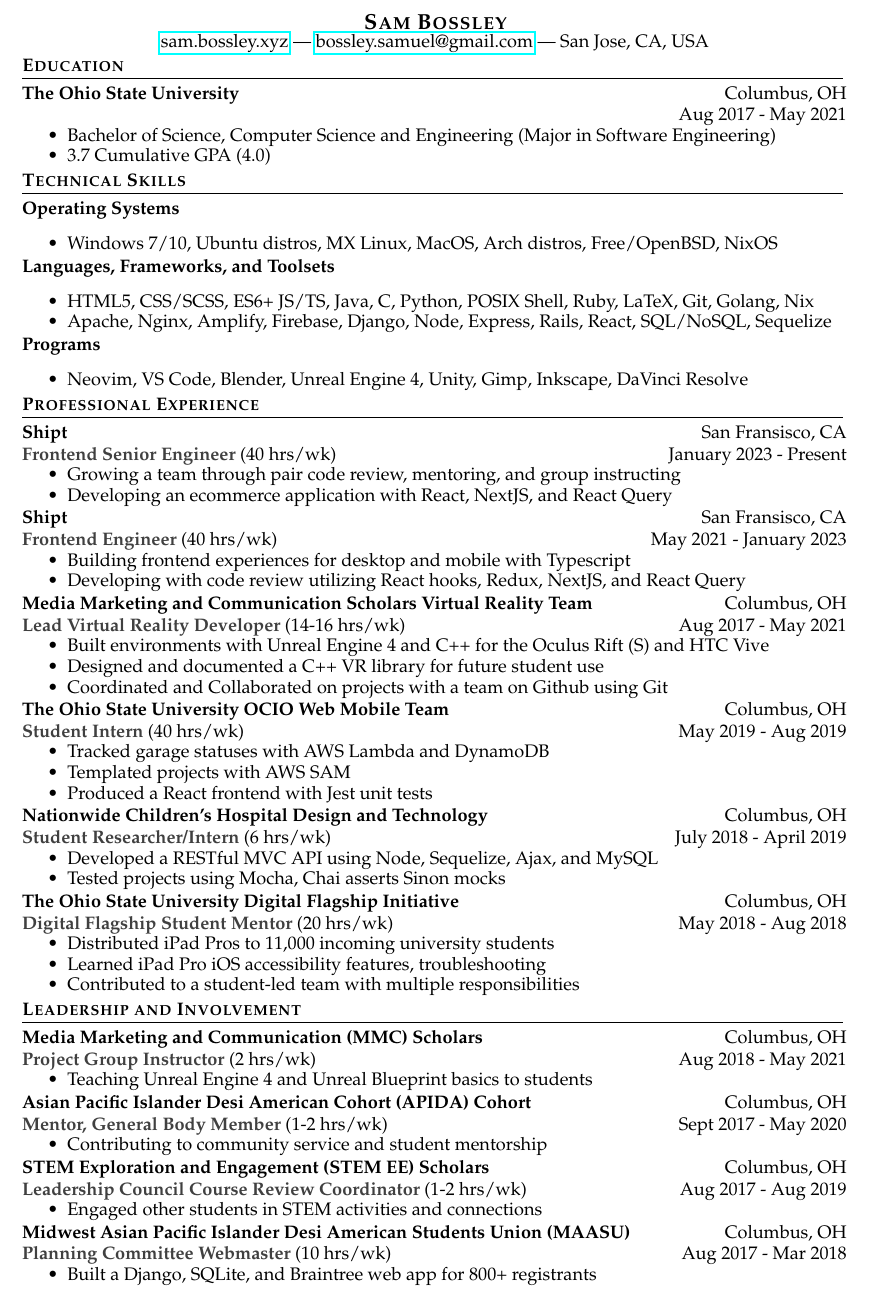
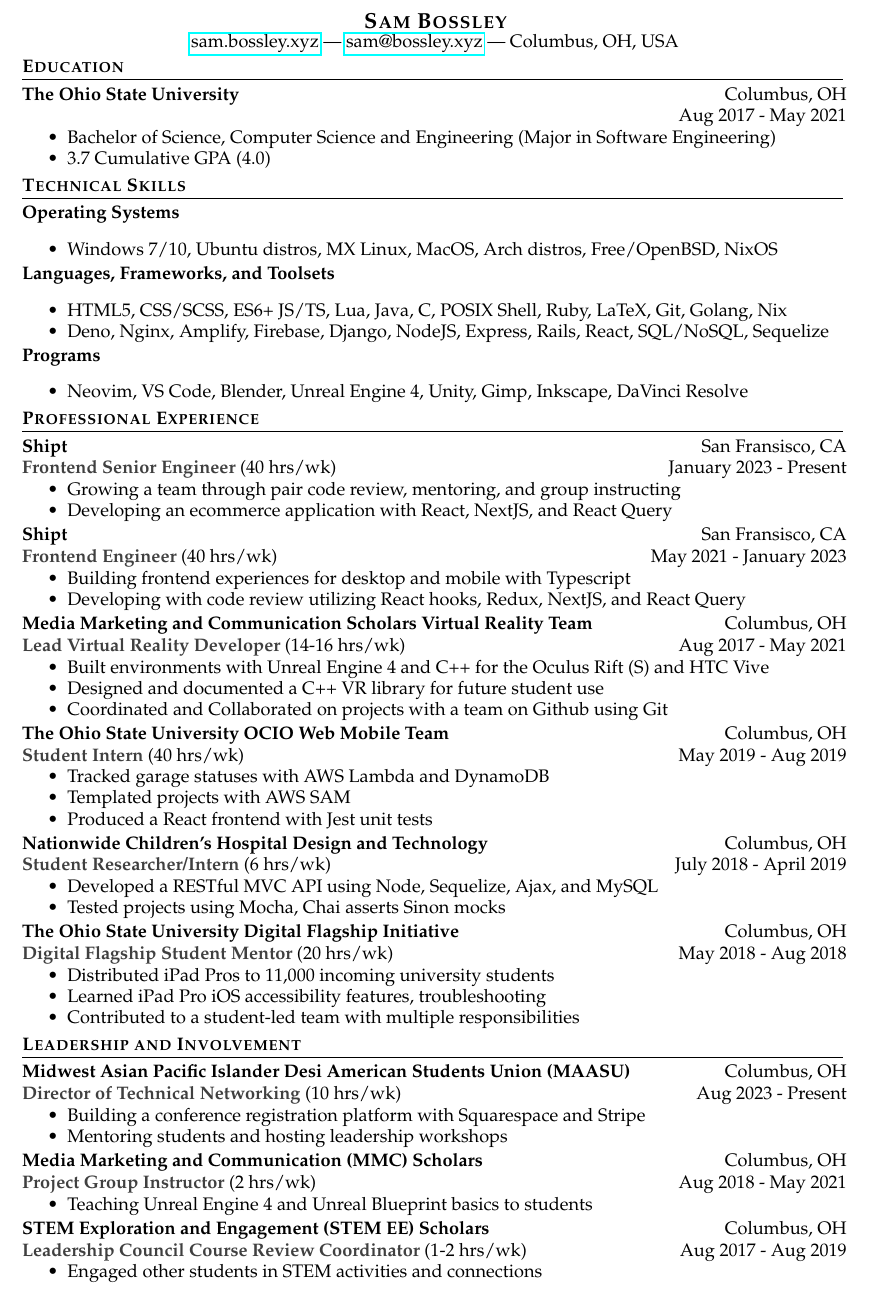
Before and after one commit to bossley9/website, a LaTeX CV (src/resume/resume.tex): part of the page, cut so that both start at the same text. Compiled offline with pdfLaTeX.

Commit message:
feat(resume): add MAASU DC work

```diff
--- a/src/resume/resume.tex
+++ b/src/resume/resume.tex
@@ -94,8 +94,8 @@
 
   \meta{
     \item[] \href{https://sam.bossley.xyz}{sam.bossley.xyz}
-    \item \href{mailto:bossley.samuel@gmail.com}{bossley.samuel@gmail.com}
-    \item San Jose, CA, USA
+    \item \href{mailto:sam@bossley.xyz}{sam@bossley.xyz}
+    \item Columbus, OH, USA
   }
 
   \section*{Education}
@@ -134,8 +134,8 @@
     \entry
       {Languages, Frameworks, and Toolsets}{}{}{}
       {\entryitemize{
-        \item HTML5, CSS/SCSS, ES6+ JS/TS, Java, C, Python, POSIX Shell, Ruby, LaTeX, Git, Golang, Nix
-        \item Apache, Nginx, Amplify, Firebase, Django, Node, Express, Rails, React, SQL/NoSQL, Sequelize
+        \item HTML5, CSS/SCSS, ES6+ JS/TS, Lua, Java, C, POSIX Shell, Ruby, LaTeX, Git, Golang, Nix
+        \item Deno, Nginx, Amplify, Firebase, Django, NodeJS, Express, Rails, React, SQL/NoSQL, Sequelize
       }}{}
 
     \entry
@@ -308,6 +308,17 @@
   \section*{Leadership and Involvement}
 
     \entry
+      {Midwest Asian Pacific Islander Desi American Students Union (MAASU)}
+      {Director of Technical Networking}
+      {Columbus, OH}
+      {Aug 2023 - Present}
+      {\entryitemize{
+        \item Building a conference registration platform with Squarespace and Stripe
+        \item Mentoring students and hosting leadership workshops
+      }}
+      {10}
+
+    \entry
       {Media Marketing and Communication (MMC) Scholars}
       {Project Group Instructor}
       {Columbus, OH}
@@ -317,15 +328,15 @@
       }}
       {2}
 
-    \entry
-      {Asian Pacific Islander Desi American Cohort (APIDA) Cohort}
-      {Mentor, General Body Member}
-      {Columbus, OH}
-      {Sept 2017 - May 2020}
-      {\entryitemize{
-        \item Contributing to community service and student mentorship
-      }}
-      {1-2}
+    % \entry
+    %   {Asian Pacific Islander Desi American Cohort (APIDA) Cohort}
+    %   {Mentor, General Body Member}
+    %   {Columbus, OH}
+    %   {Sept 2017 - May 2020}
+    %   {\entryitemize{
+    %     \item Contributing to community service and student mentorship
+    %   }}
+    %   {1-2}
 
     \entry
       {STEM Exploration and Engagement (STEM EE) Scholars}
@@ -337,15 +348,15 @@
       }}
       {1-2}
 
-    \entry
-      {Midwest Asian Pacific Islander Desi American Students Union (MAASU)}
-      {Planning Committee Webmaster}
-      {Columbus, OH}
-      {Aug 2017 - Mar 2018}
-      {\entryitemize{
-        \item Built a Django, SQLite, and Braintree web app for 800+ registrants
-      }}
-      {10}
+    % \entry
+    %   {Midwest Asian Pacific Islander Desi American Students Union (MAASU)}
+    %   {Planning Committee Webmaster}
+    %   {Columbus, OH}
+    %   {Aug 2017 - Mar 2018}
+    %   {\entryitemize{
+    %     \item Built a Django, SQLite, and Braintree web app for 800+ registrants
+    %   }}
+    %   {10}
 
     % \entry
     %   {Stadium Scholarship Program (SSP)}
```
Also changed, not shown: 2 other files.
